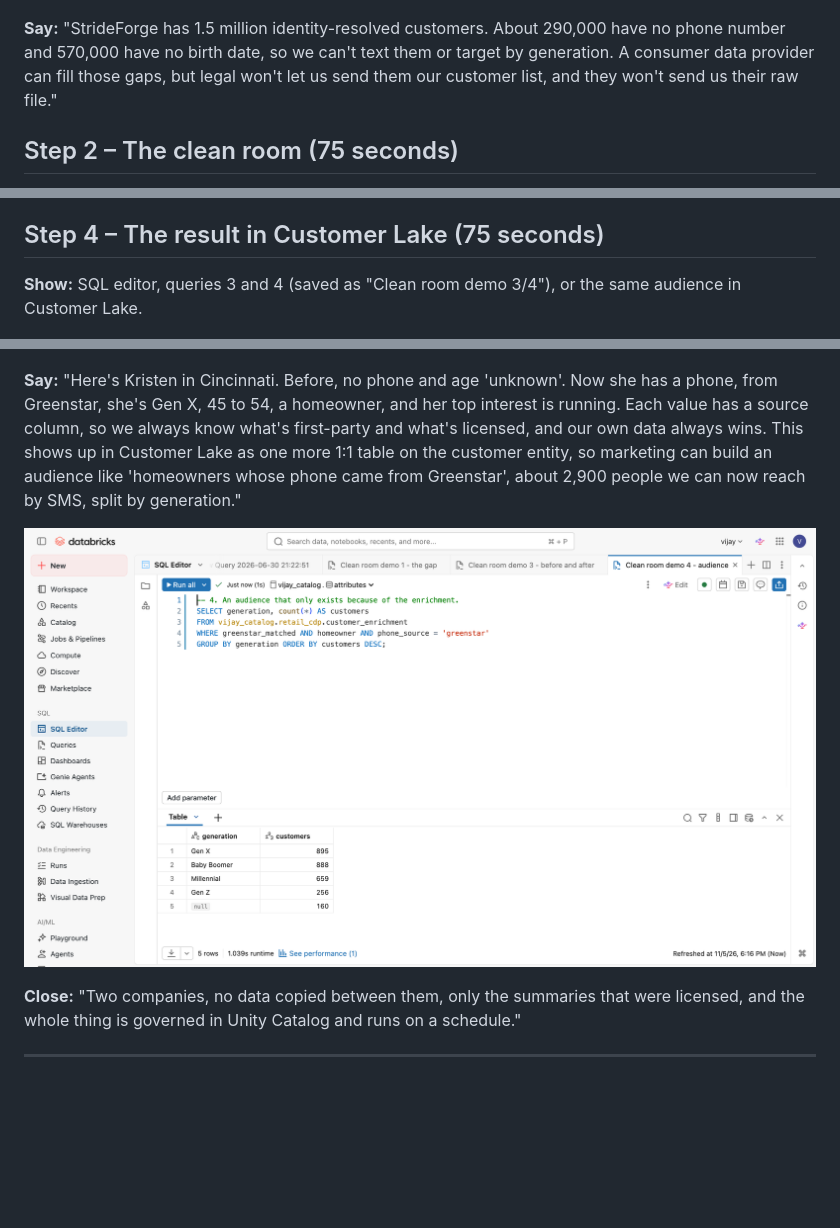
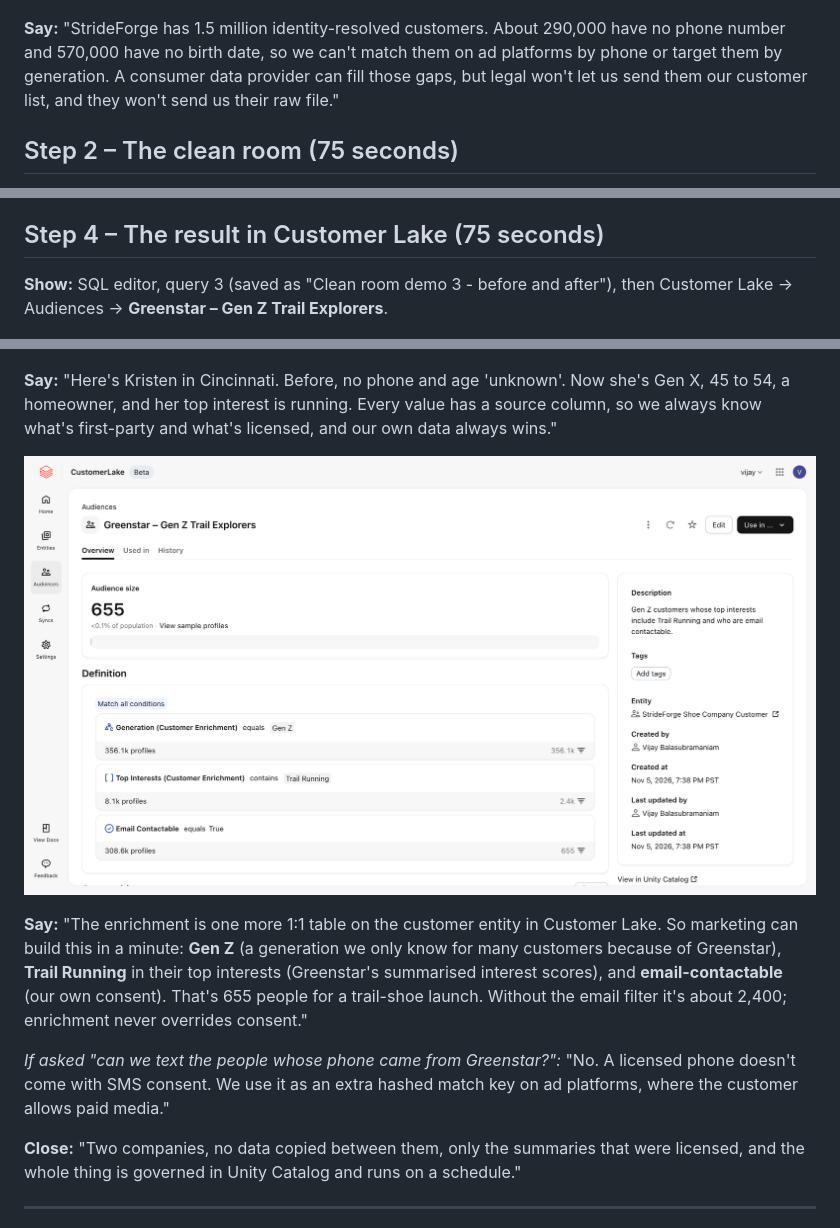
Before and after one commit to ariforu/customer-lake-retail-demo, a Markdown page: docs/cleanroom_demo_script.md, 3 parts joined by grey strips. Drawn GitHub-style; pictures changed too: docs/img/cleanroom/06_audience.png (deleted), docs/img/cleanroom/07_customerlake_audience.png (added); blank space fills up the shorter version.

```diff
--- a/docs/cleanroom_demo_script.md
+++ b/docs/cleanroom_demo_script.md
@@ -22,7 +22,7 @@ Clean Rooms → `strideforge_greenstar_enrichment`; a SQL editor with `demo_quer
 ![The gap in StrideForge's customer profiles](img/cleanroom/01_gap.png)
 
 **Say:** "StrideForge has 1.5 million identity-resolved customers. About 290,000 have no phone number and 570,000
-have no birth date, so we can't text them or target by generation. A consumer data provider can fill those gaps, but
+have no birth date, so we can't match them on ad platforms by phone or target them by generation. A consumer data provider can fill those gaps, but
 legal won't let us send them our customer list, and they won't send us their raw file."
 
 ## Step 2 – The clean room (75 seconds)
@@ -68,17 +68,24 @@ auto-approval rule covers Greenstar's notebooks that only StrideForge runs, beca
 
 ## Step 4 – The result in Customer Lake (75 seconds)
 
-**Show:** SQL editor, queries 3 and 4 (saved as "Clean room demo 3/4"), or the same audience in Customer Lake.
+**Show:** SQL editor, query 3 (saved as "Clean room demo 3 - before and after"), then Customer Lake → Audiences →
+**Greenstar – Gen Z Trail Explorers**.
 
 ![One customer before and after](img/cleanroom/05_before_after.png)
 
-**Say:** "Here's Kristen in Cincinnati. Before, no phone and age 'unknown'. Now she has a phone, from Greenstar,
-she's Gen X, 45 to 54, a homeowner, and her top interest is running. Each value has a source column, so we always know
-what's first-party and what's licensed, and our own data always wins. This shows up in Customer Lake as one more
-1:1 table on the customer entity, so marketing can build an audience like 'homeowners whose phone came from
-Greenstar', about 2,900 people we can now reach by SMS, split by generation."
+**Say:** "Here's Kristen in Cincinnati. Before, no phone and age 'unknown'. Now she's Gen X, 45 to 54, a homeowner,
+and her top interest is running. Every value has a source column, so we always know what's first-party and what's
+licensed, and our own data always wins."
 
-![An audience built on the enriched fields](img/cleanroom/06_audience.png)
+![A Customer Lake audience built on the enriched fields](img/cleanroom/07_customerlake_audience.png)
+
+**Say:** "The enrichment is one more 1:1 table on the customer entity in Customer Lake. So marketing can build this
+in a minute: **Gen Z** (a generation we only know for many customers because of Greenstar), **Trail Running** in
+their top interests (Greenstar's summarised interest scores), and **email-contactable** (our own consent). That's 655
+people for a trail-shoe launch. Without the email filter it's about 2,400; enrichment never overrides consent."
+
+*If asked "can we text the people whose phone came from Greenstar?":* "No. A licensed phone doesn't come with SMS
+consent. We use it as an extra hashed match key on ad platforms, where the customer allows paid media."
 
 **Close:** "Two companies, no data copied between them, only the summaries that were licensed, and the whole thing
 is governed in Unity Catalog and runs on a schedule."
```
Also changed, not shown: other parts of docs/cleanroom_demo_script.md (+1 -0 lines), DESIGN.md (+26 -3 lines), docs/customer_lake_setup.md (+22 -0 lines).
